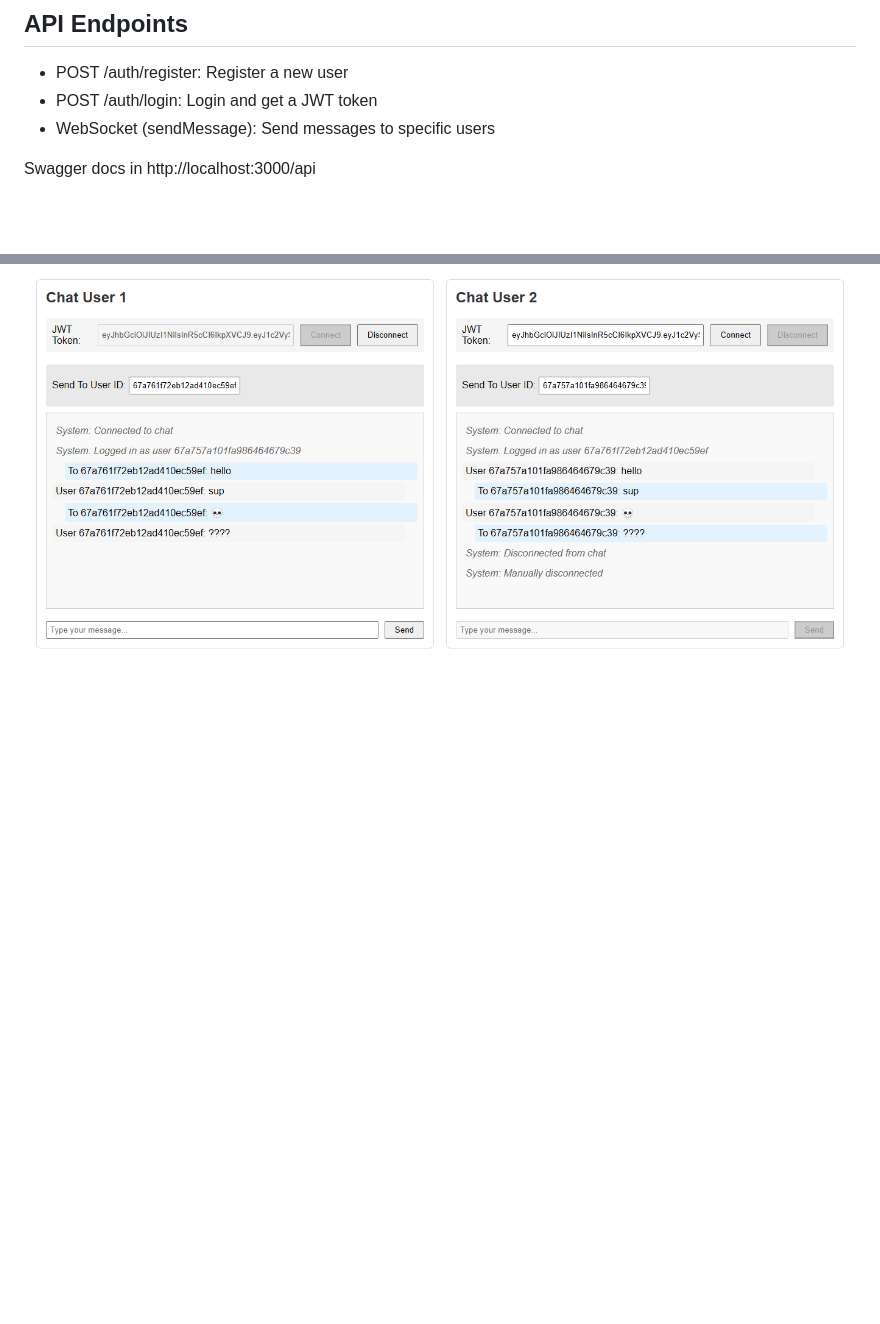
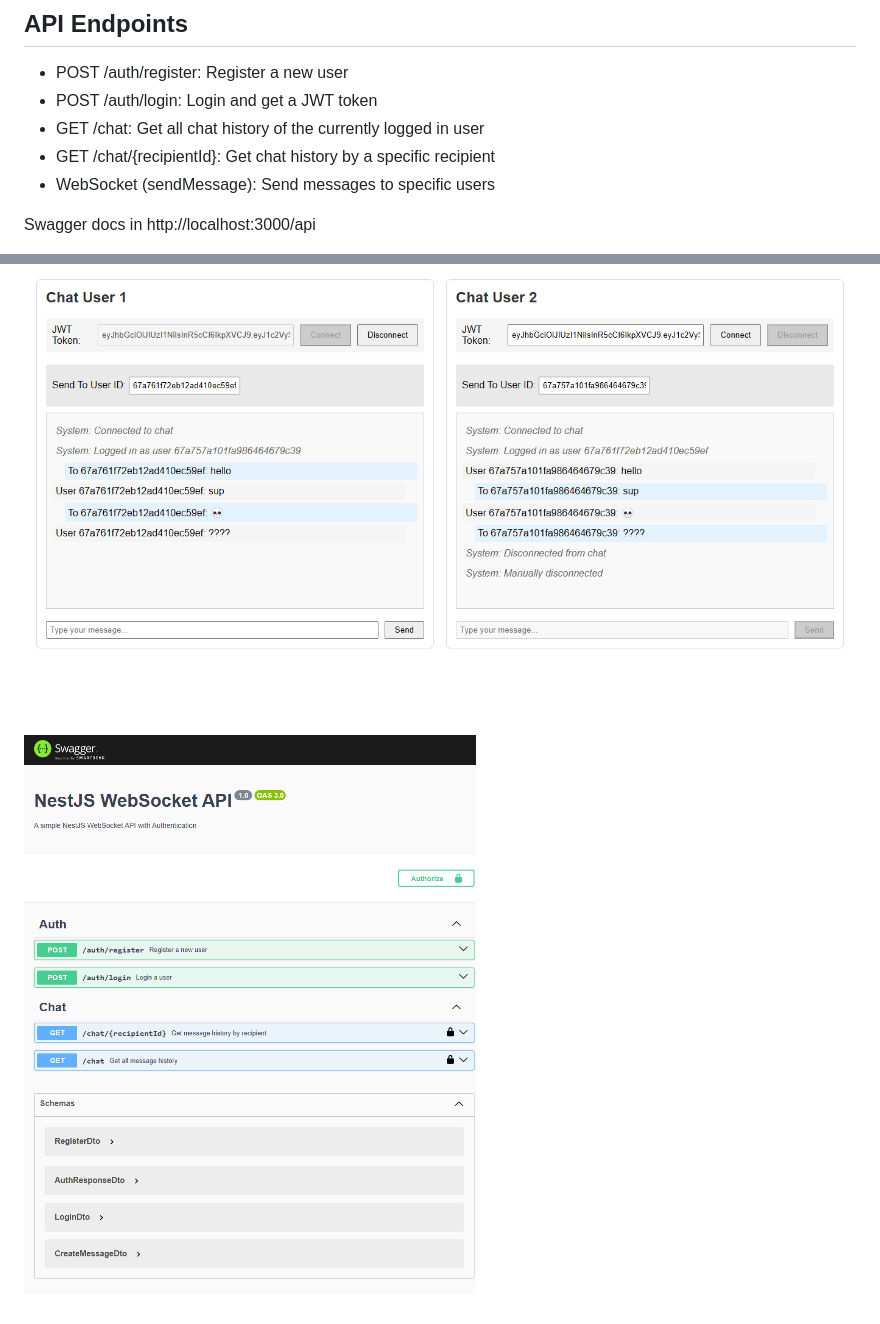
Before and after one commit to Zurihaqi/nestjs-ws-mongodb, a Markdown page: README.md, 2 parts joined by grey strips. GitHub-like rendering; pictures changed too: public/swagger.png (added); blank space fills up the shorter version.

Commit message:
add chat history endpoint, changes to chat schema

```diff
--- a/README.md
+++ b/README.md
@@ -36,6 +36,8 @@ This is a real-time chat application built using NestJS, WebSockets, and MongoDB
 
 - POST /auth/register: Register a new user
 - POST /auth/login: Login and get a JWT token
+- GET /chat: Get all chat history of the currently logged in user
+- GET /chat/{recipientId}: Get chat history by a specific recipient
 - WebSocket (sendMessage): Send messages to specific users
 
 Swagger docs in http://localhost:3000/api
@@ -53,3 +55,4 @@ Test out the sample chat client in http://localhost:3000/
 ## Screenshots
 
 ![alt text](public/image.png)
+![alt text](public/swagger.png)
```
Also changed, not shown: 13 other files.
